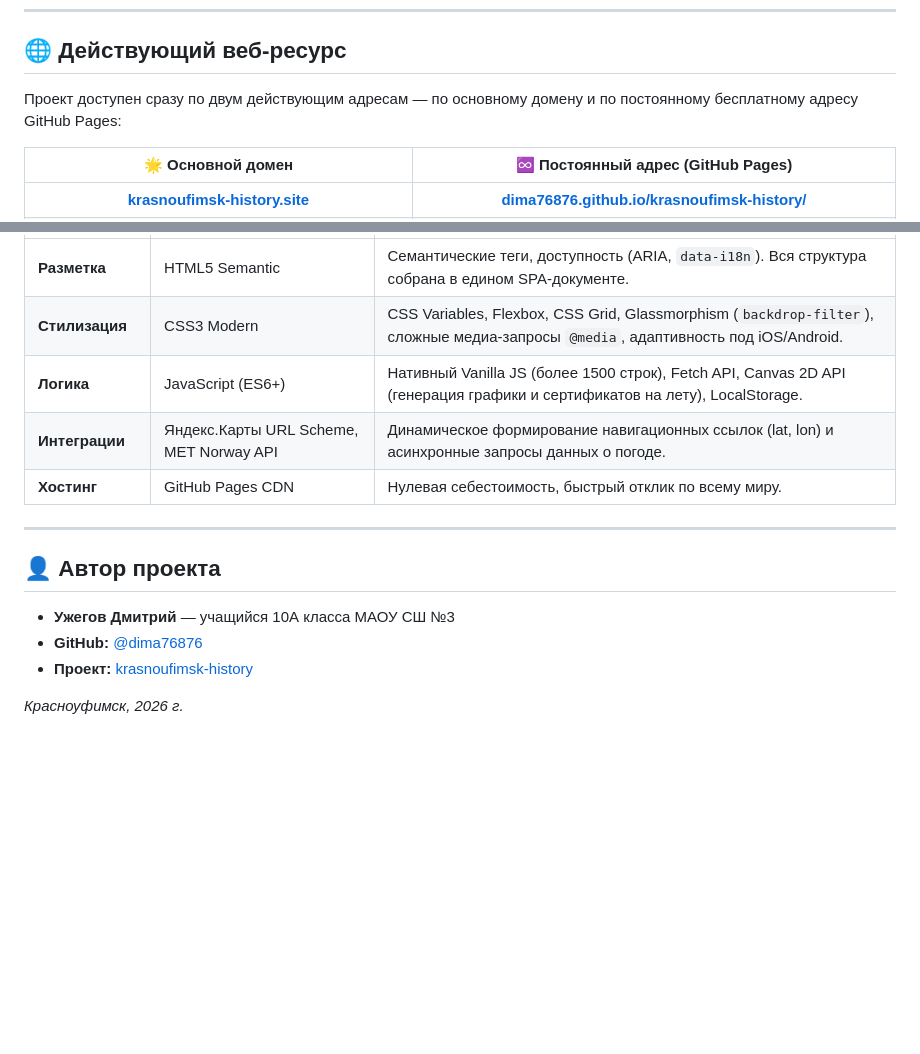
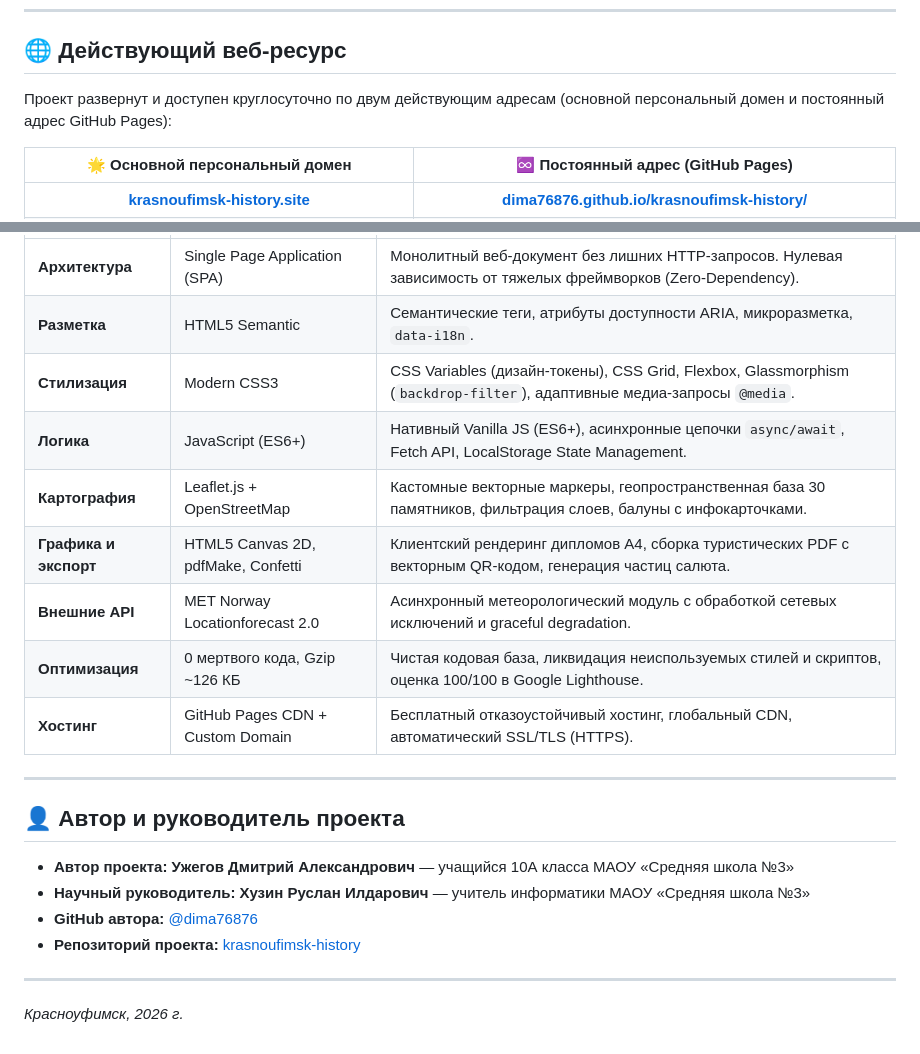
Before and after one commit to dima76876/krasnoufimsk-history, a Markdown page: README.md, 2 parts joined by grey strips. Drawn GitHub-style; blank space fills up the shorter version.

```diff
--- a/README.md
+++ b/README.md
@@ -13,9 +16,9 @@
 
 ## 🌐 Действующий веб-ресурс
 
-Проект доступен сразу по двум действующим адресам — по основному домену и по постоянному бесплатному адресу GitHub Pages:
+Проект развернут и доступен круглосуточно по двум действующим адресам (основной персональный домен и постоянный адрес GitHub Pages):
 
-| 🌟 Основной домен | ♾️ Постоянный адрес (GitHub Pages) |
+| 🌟 Основной персональный домен | ♾️ Постоянный адрес (GitHub Pages) |
 | :---: | :---: |
 | [**krasnoufimsk-history.site**](https://krasnoufimsk-history.site/) | [**dima76876.github.io/krasnoufimsk-history/**](https://dima76876.github.io/krasnoufimsk-history/) |
 | [![QR-код основного домена](./images/qr_code_site.png)](https://krasnoufimsk-history.site/) | [![QR-код постоянного адреса](./images/qr_code_github.png)](https://dima76876.github.io/krasnoufimsk-history/) |
@@ -59,15 +76,23 @@
 |---|---|---|
-| **Разметка** | HTML5 Semantic | Семантические теги, доступность (ARIA, `data-i18n`). Вся структура собрана в едином SPA-документе. |
-| **Стилизация** | CSS3 Modern | CSS Variables, Flexbox, CSS Grid, Glassmorphism (`backdrop-filter`), сложные медиа-запросы `@media`, адаптивность под iOS/Android. |
-| **Логика** | JavaScript (ES6+) | Нативный Vanilla JS (более 1500 строк), Fetch API, Canvas 2D API (генерация графики и сертификатов на лету), LocalStorage. |
-| **Интеграции** | Яндекс.Карты URL Scheme, MET Norway API | Динамическое формирование навигационных ссылок (lat, lon) и асинхронные запросы данных о погоде. |
-| **Хостинг** | GitHub Pages CDN | Нулевая себестоимость, быстрый отклик по всему миру. |
+| **Архитектура** | Single Page Application (SPA) | Монолитный веб-документ без лишних HTTP-запросов. Нулевая зависимость от тяжелых фреймворков (Zero-Dependency). |
+| **Разметка** | HTML5 Semantic | Семантические теги, атрибуты доступности ARIA, микроразметка, `data-i18n`. |
+| **Стилизация** | Modern CSS3 | CSS Variables (дизайн-токены), CSS Grid, Flexbox, Glassmorphism (`backdrop-filter`), адаптивные медиа-запросы `@media`. |
+| **Логика** | JavaScript (ES6+) | Нативный Vanilla JS (ES6+), асинхронные цепочки `async/await`, Fetch API, LocalStorage State Management. |
+| **Картография** | Leaflet.js + OpenStreetMap | Кастомные векторные маркеры, геопространственная база 30 памятников, фильтрация слоев, балуны с инфокарточками. |
+| **Графика и экспорт** | HTML5 Canvas 2D, pdfMake, Confetti | Клиентский рендеринг дипломов А4, сборка туристических PDF с векторным QR-кодом, генерация частиц салюта. |
+| **Внешние API** | MET Norway Locationforecast 2.0 | Асинхронный метеорологический модуль с обработкой сетевых исключений и graceful degradation. |
+| **Оптимизация** | 0 мертвого кода, Gzip ~126 КБ | Чистая кодовая база, ликвидация неиспользуемых стилей и скриптов, оценка 100/100 в Google Lighthouse. |
+| **Хостинг** | GitHub Pages CDN + Custom Domain | Бесплатный отказоустойчивый хостинг, глобальный CDN, автоматический SSL/TLS (HTTPS). |
 
 ---
 
-## 👤 Автор проекта
-* **Ужегов Дмитрий** — учащийся 10А класса МАОУ СШ №3
-* **GitHub:** [@dima76876](https://github.com/dima76876)
-* **Проект:** [krasnoufimsk-history](https://github.com/dima76876/krasnoufimsk-history)
+## 👤 Автор и руководитель проекта
+
+* **Автор проекта:** **Ужегов Дмитрий Александрович** — учащийся 10А класса МАОУ «Средняя школа №3»
+* **Научный руководитель:** **Хузин Руслан Илдарович** — учитель информатики МАОУ «Средняя школа №3»
+* **GitHub автора:** [@dima76876](https://github.com/dima76876)
+* **Репозиторий проекта:** [krasnoufimsk-history](https://github.com/dima76876/krasnoufimsk-history)
+
+---
 
 *Красноуфимск, 2026 г.*
```
Also changed, not shown: other parts of README.md (+44 -27 lines).
